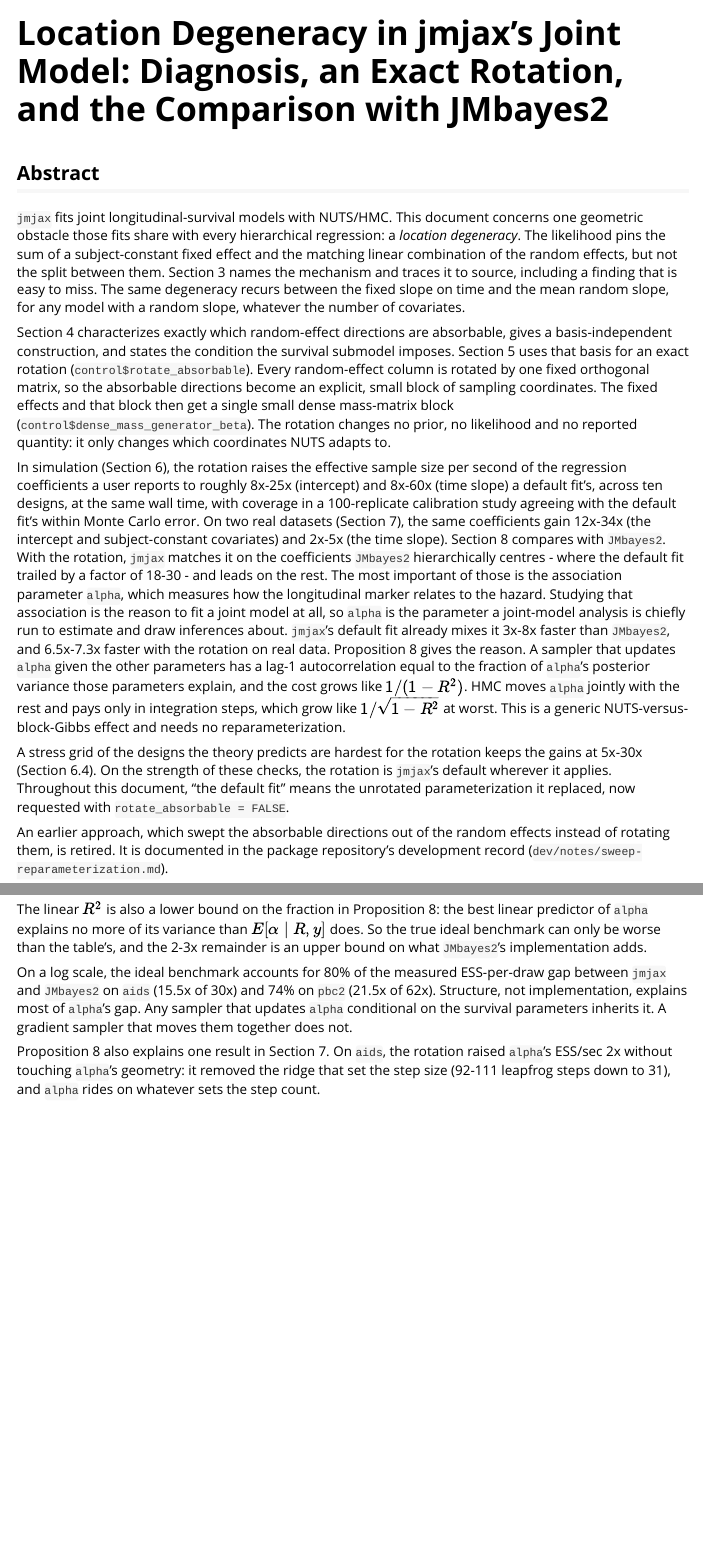
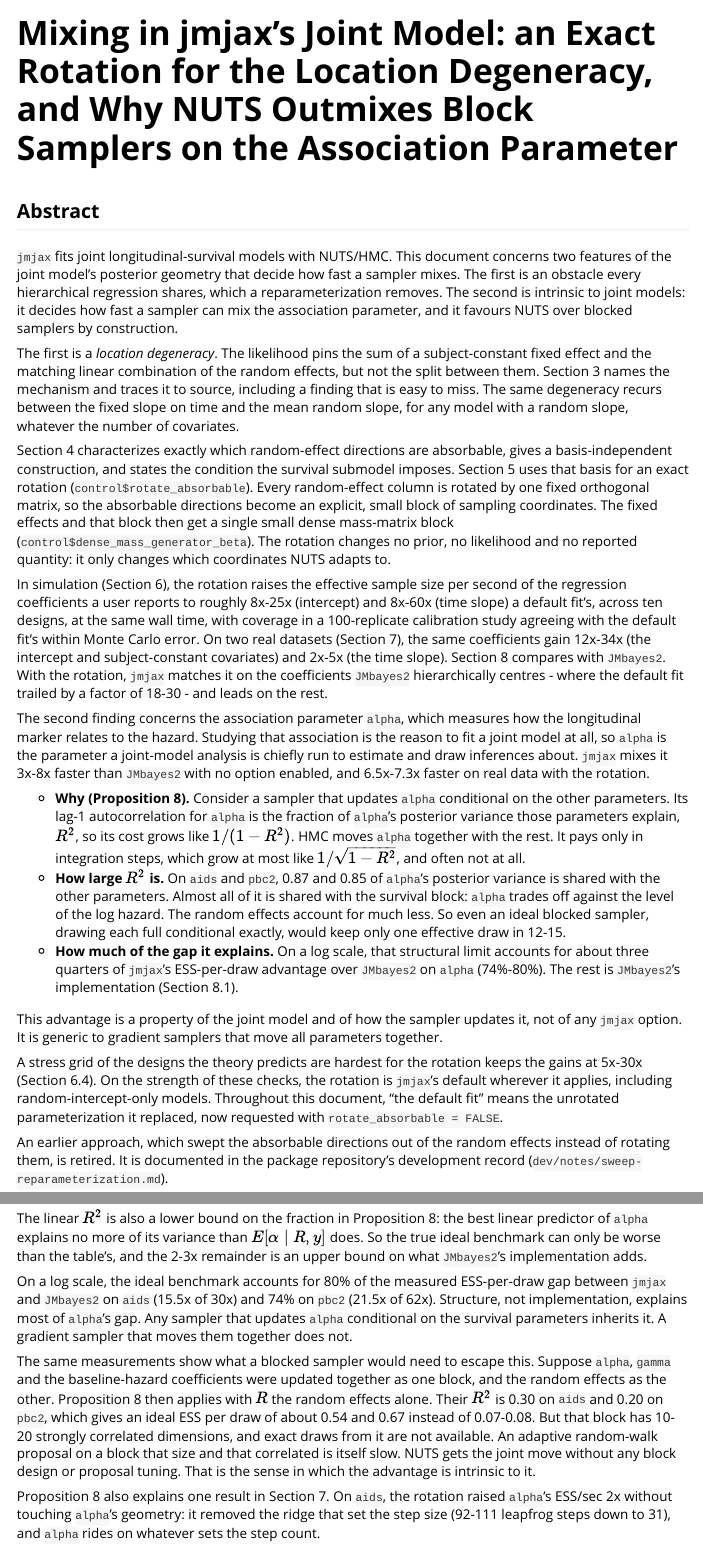
Before and after one commit to jmjaxmaintainer-jpg/jmjax, an R Markdown document (vignettes/jmjax-reparameterization.Rmd): the page in a window 1100 px wide, from its top, and a second part further down, joined at a grey line. Rendered offline with R 4.5, knitr and Pandoc, with nearby package versions.

Commit message:
Vignette: promote the alpha finding to the title and abstract
The structural reason NUTS outmixes blocked samplers on alpha
(Proposition 8; R^2 0.85-0.87, mostly the survival block; ~3/4 of the
measured gap) is now the document's second headline finding. 8.1 adds
what a blocked sampler would need to escape it (alpha jointly with the
survival block: ideal ESS/draw 0.54-0.67, but a 10-20 dim correlated
block with no exact draws).

Co-Authored-By: Claude Opus 5.5 <noreply@anthropic.com>
Claude-Session: https://claude.ai/code/session_012nskW1rx43a5NuuEAA8P7n

```diff
--- a/vignettes/jmjax-reparameterization.Rmd
+++ b/vignettes/jmjax-reparameterization.Rmd
@@ -1,8 +1,8 @@
 ---
-title: "Location Degeneracy in jmjax's Joint Model: Diagnosis, an Exact Rotation, and the Comparison with JMbayes2"
+title: "Mixing in jmjax's Joint Model: an Exact Rotation for the Location Degeneracy, and Why NUTS Outmixes Block Samplers on the Association Parameter"
 output: rmarkdown::html_vignette
 vignette: >
-  %\VignetteIndexEntry{jmjax: Location Degeneracy, an Exact Rotation, and the JMbayes2 Comparison}
+  %\VignetteIndexEntry{jmjax: Location Degeneracy, an Exact Rotation, and the Association Parameter}
   %\VignetteEngine{knitr::rmarkdown}
   %\VignetteEncoding{UTF-8}
 ---
@@ -17,8 +17,14 @@ knitr::opts_chunk$set(
 ## Abstract
 
 `jmjax` fits joint longitudinal-survival models with NUTS/HMC. This
-document concerns one geometric obstacle those fits share with every
-hierarchical regression: a *location degeneracy*. The likelihood pins the
+document concerns two features of the joint model's posterior geometry
+that decide how fast a sampler mixes. The first is an obstacle every
+hierarchical regression shares, which a reparameterization removes. The
+second is intrinsic to joint models: it decides how fast a sampler can
+mix the association parameter, and it favours NUTS over blocked samplers
+by construction.
+
+The first is a *location degeneracy*. The likelihood pins the
 sum of a subject-constant fixed effect and the matching linear combination
 of the random effects, but not the split between them. Section 3 names the
 mechanism and traces it to source, including a finding that is easy to
@@ -46,22 +52,40 @@ the same coefficients gain 12x-34x (the intercept and subject-constant
 covariates) and 2x-5x (the time slope). Section 8 compares with `JMbayes2`. With the
 rotation, `jmjax` matches it on the coefficients `JMbayes2` hierarchically
 centres - where the default fit trailed by a factor of 18-30 - and leads
-on the rest. The most important of those is the association parameter
-`alpha`, which measures how the longitudinal marker relates to the hazard.
-Studying that association is the reason to fit a joint model at all, so
-`alpha` is the parameter a joint-model analysis is chiefly run to estimate
-and draw inferences about. `jmjax`'s default fit already mixes it 3x-8x
-faster than `JMbayes2`, and 6.5x-7.3x faster with the rotation on real data.
-Proposition 8 gives the reason. A sampler that updates `alpha` given the
-other parameters has a lag-1 autocorrelation equal to the fraction of
-`alpha`'s posterior variance those parameters explain, and the cost grows
-like $1/(1-R^2)$. HMC moves `alpha` jointly with the rest and pays only in
-integration steps, which grow like $1/\sqrt{1-R^2}$ at worst. This is a
-generic NUTS-versus-block-Gibbs effect and needs no reparameterization.
+on the rest.
+
+The second finding concerns the association parameter `alpha`, which
+measures how the longitudinal marker relates to the hazard. Studying that
+association is the reason to fit a joint model at all, so `alpha` is the
+parameter a joint-model analysis is chiefly run to estimate and draw
+inferences about. `jmjax` mixes it 3x-8x faster than `JMbayes2` with no
+option enabled, and 6.5x-7.3x faster on real data with the rotation.
+
+- **Why (Proposition 8).** Consider a sampler that updates `alpha`
+  conditional on the other parameters. Its lag-1 autocorrelation for
+  `alpha` is the fraction of `alpha`'s posterior variance those
+  parameters explain, $R^2$, so its cost grows like $1/(1-R^2)$. HMC moves
+  `alpha` together with the rest. It pays only in integration steps, which
+  grow at most like $1/\sqrt{1-R^2}$, and often not at all.
+- **How large $R^2$ is.** On `aids` and `pbc2`, 0.87 and 0.85 of
+  `alpha`'s posterior variance is shared with the other parameters.
+  Almost all of it is shared with the survival block: `alpha` trades off
+  against the level of the log hazard. The random effects account for
+  much less. So even an ideal blocked sampler, drawing each full
+  conditional exactly, would keep only one effective draw in 12-15.
+- **How much of the gap it explains.** On a log scale, that structural
+  limit accounts for about three quarters of `jmjax`'s ESS-per-draw
+  advantage over `JMbayes2` on `alpha` (74%-80%). The rest is `JMbayes2`'s
+  implementation (Section 8.1).
+
+This advantage is a property of the joint model and of how the sampler
+updates it, not of any `jmjax` option. It is generic to gradient
+samplers that move all parameters together.
 
 A stress grid of the designs the theory predicts are hardest for the
 rotation keeps the gains at 5x-30x (Section 6.4). On the strength of these
-checks, the rotation is `jmjax`'s default wherever it applies. Throughout
+checks, the rotation is `jmjax`'s default wherever it applies,
+including random-intercept-only models. Throughout
 this document, "the default fit" means the unrotated parameterization it
 replaced, now requested with `rotate_absorbable = FALSE`.
 
@@ -1326,6 +1350,18 @@ ESS-per-draw gap between `jmjax` and `JMbayes2` on `aids` (15.5x of
 explains most of `alpha`'s gap. Any sampler that updates `alpha`
 conditional on the survival parameters inherits it. A gradient sampler
 that moves them together does not.
+
+The same measurements show what a blocked sampler would need to escape
+this. Suppose `alpha`, `gamma` and the baseline-hazard coefficients were
+updated together as one block, and the random effects as the other.
+Proposition 8 then applies with $R$ the random effects alone. Their
+$R^2$ is 0.30 on `aids` and 0.20 on `pbc2`, which gives an ideal ESS per
+draw of about 0.54 and 0.67 instead of 0.07-0.08. But that block has
+10-20 strongly correlated dimensions, and exact draws from it are not
+available. An adaptive random-walk proposal on a block that size and
+that correlated is itself slow. NUTS gets the joint move without any
+block design or proposal tuning. That is the sense in which the
+advantage is intrinsic to it.
 
 Proposition 8 also explains one result in Section 7. On `aids`, the
 rotation raised `alpha`'s ESS/sec 2x without touching `alpha`'s
```
Also changed, not shown: vignettes/jmjax-reparameterization.Rmd (5 more changed lines).
